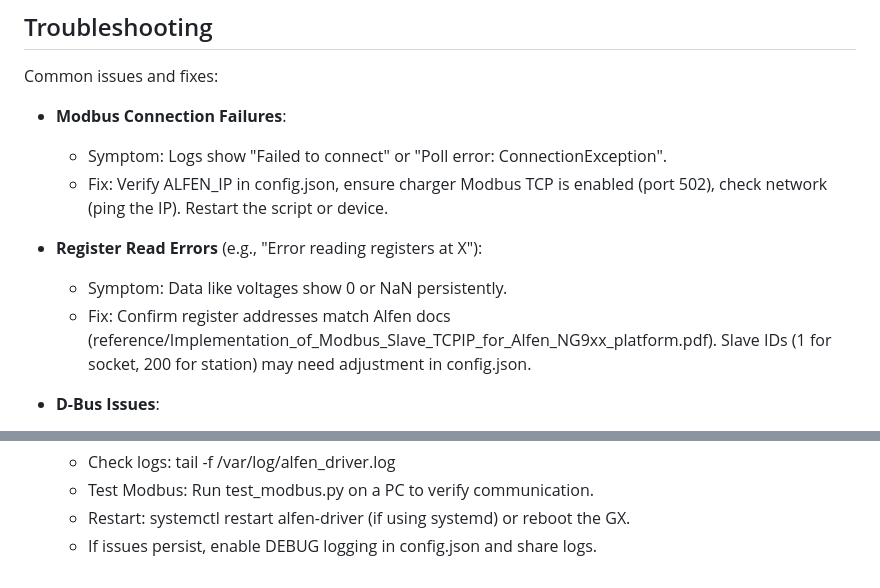
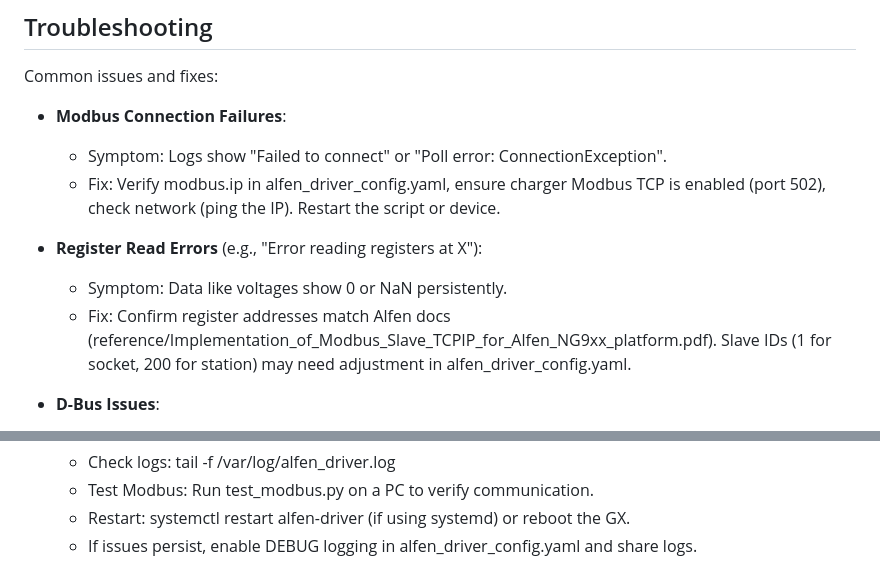
Before and after one commit to rhernaus/victron-alfen-charger, a Markdown page: README.md, 2 parts joined by grey strips. GitHub-like rendering.

```diff
--- a/README.md
+++ b/README.md
@@ -200,11 +202,11 @@ Common issues and fixes:
 
 - **Modbus Connection Failures**:
   - Symptom: Logs show "Failed to connect" or "Poll error: ConnectionException".
-  - Fix: Verify ALFEN_IP in config.json, ensure charger Modbus TCP is enabled (port 502), check network (ping the IP). Restart the script or device.
+  - Fix: Verify modbus.ip in alfen_driver_config.yaml, ensure charger Modbus TCP is enabled (port 502), check network (ping the IP). Restart the script or device.
 
 - **Register Read Errors** (e.g., "Error reading registers at X"):
   - Symptom: Data like voltages show 0 or NaN persistently.
-  - Fix: Confirm register addresses match Alfen docs (reference/Implementation_of_Modbus_Slave_TCPIP_for_Alfen_NG9xx_platform.pdf). Slave IDs (1 for socket, 200 for station) may need adjustment in config.json.
+  - Fix: Confirm register addresses match Alfen docs (reference/Implementation_of_Modbus_Slave_TCPIP_for_Alfen_NG9xx_platform.pdf). Slave IDs (1 for socket, 200 for station) may need adjustment in alfen_driver_config.yaml.
 
 - **D-Bus Issues**:
   - Symptom: Charger not appearing in Victron UI, or "Unable to connect to battery SOC D-Bus path".
@@ -218,4 +220,4 @@ Common issues and fixes:
   - Check logs: tail -f /var/log/alfen_driver.log
   - Test Modbus: Run test_modbus.py on a PC to verify communication.
   - Restart: systemctl restart alfen-driver (if using systemd) or reboot the GX.
-  - If issues persist, enable DEBUG logging in config.json and share logs.
+  - If issues persist, enable DEBUG logging in alfen_driver_config.yaml and share logs.
```
Also changed, not shown: other parts of README.md (+13 -11 lines).
